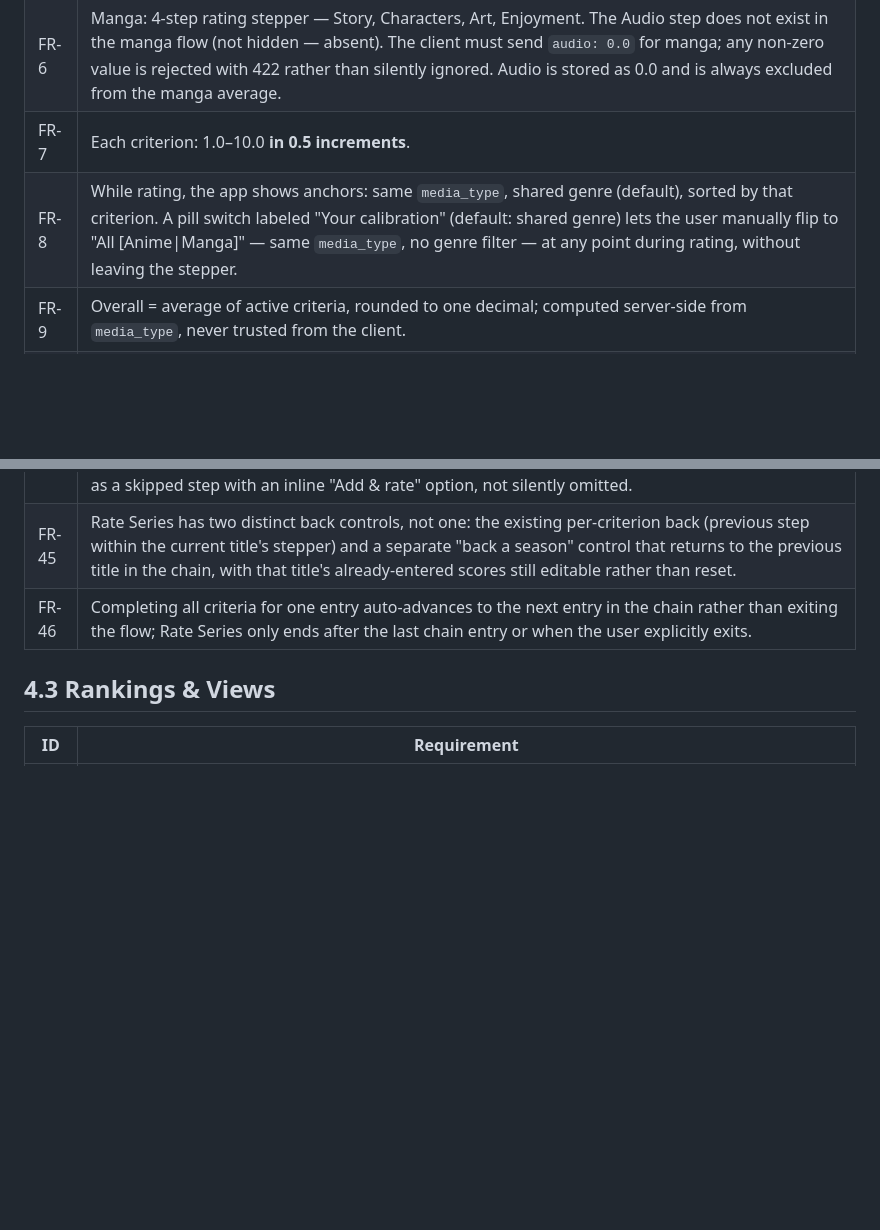
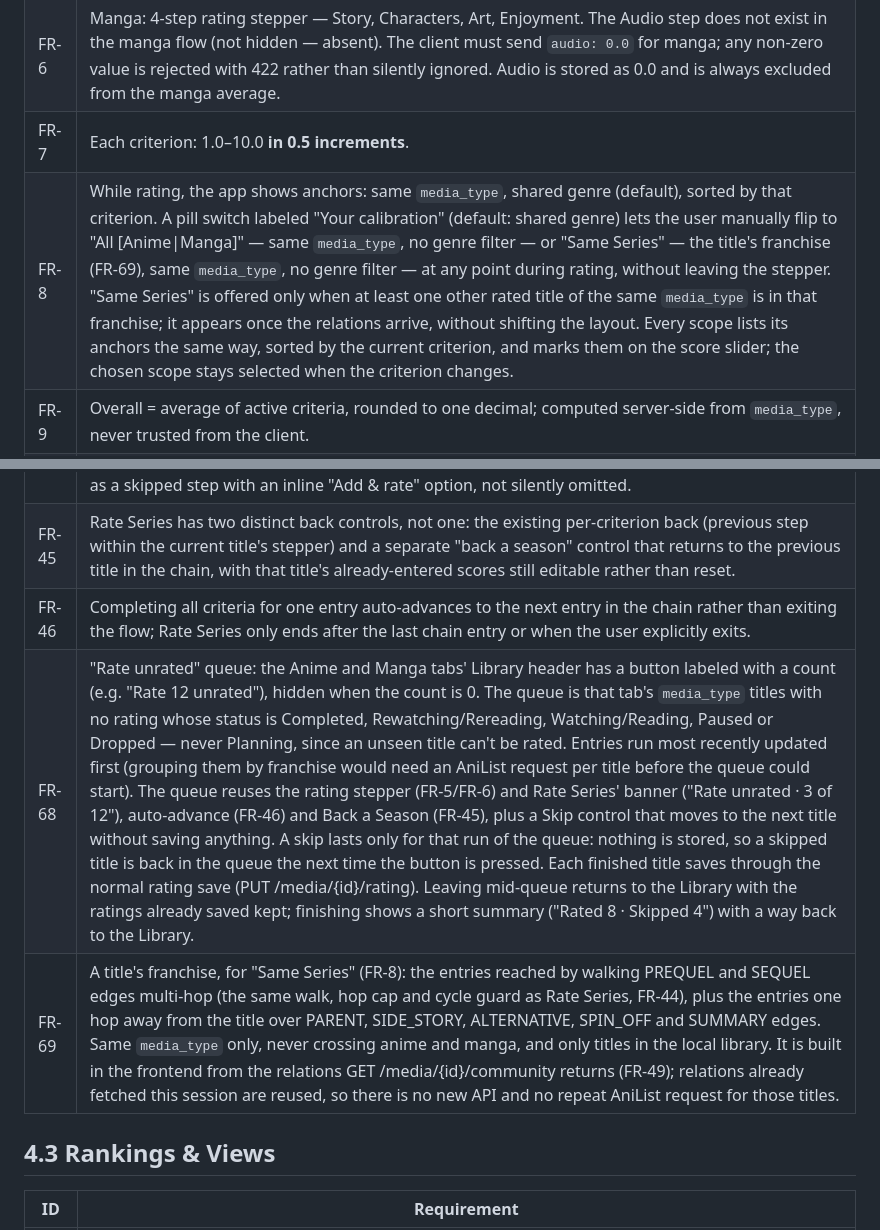
Before and after one commit to ErikGastelum/MyAnimeRank, a Markdown page: docs/PRD.md, 2 parts joined by grey strips. Rendered like a GitHub page; blank space fills up the shorter version.

Commit message:
PRD: Rate unrated queue (FR-68), Same Series scope (FR-69, FR-8)
FR-68: a "Rate N unrated" button on the Anime and Manga tabs runs the
rating stepper over that tab's unrated titles that have been started
(never Planning), most recently updated first, with Rate Series'
banner, Back a Season and a new Skip. Skips aren't stored, so a skipped
title is back in the queue next time. Leaving mid-queue keeps what was
saved; finishing shows a Rated/Skipped summary.

Franchise grouping for the queue order is written out of the FR: it
would need an AniList request per unrated title before the queue could
start.

FR-69 defines a title's franchise: PREQUEL/SEQUEL walked multi-hop with
Rate Series' caps, plus one hop over PARENT, SIDE_STORY, ALTERNATIVE,
SPIN_OFF and SUMMARY, same media_type only, built in the frontend from
the community relations already fetched this session.

FR-8 gains the third "Your calibration" pill, Same Series, offered only
when the franchise has another rated title, appearing without a layout
shift once relations arrive and staying selected across criteria.

Co-Authored-By: Claude Opus 5.5 <noreply@anthropic.com>
Claude-Session: https://claude.ai/code/session_01MD4ygjhpEYUyAXALQUome4

```diff
--- a/docs/PRD.md
+++ b/docs/PRD.md
@@ -73,12 +73,14 @@ The app runs entirely on your machine: a Rust backend running in-process inside
 | FR-5 | Anime: 5-step rating stepper — Story, Characters, Animation, Audio, Enjoyment. |
 | FR-6 | Manga: 4-step rating stepper — Story, Characters, Art, Enjoyment. The Audio step does not exist in the manga flow (not hidden — absent). The client must send `audio: 0.0` for manga; any non-zero value is rejected with 422 rather than silently ignored. Audio is stored as 0.0 and is always excluded from the manga average. |
 | FR-7 | Each criterion: 1.0–10.0 **in 0.5 increments**. |
-| FR-8 | While rating, the app shows anchors: same `media_type`, shared genre (default), sorted by that criterion. A pill switch labeled "Your calibration" (default: shared genre) lets the user manually flip to "All [Anime\|Manga]" — same `media_type`, no genre filter — at any point during rating, without leaving the stepper. |
+| FR-8 | While rating, the app shows anchors: same `media_type`, shared genre (default), sorted by that criterion. A pill switch labeled "Your calibration" (default: shared genre) lets the user manually flip to "All [Anime\|Manga]" — same `media_type`, no genre filter — or "Same Series" — the title's franchise (FR-69), same `media_type`, no genre filter — at any point during rating, without leaving the stepper. "Same Series" is offered only when at least one other rated title of the same `media_type` is in that franchise; it appears once the relations arrive, without shifting the layout. Every scope lists its anchors the same way, sorted by the current criterion, and marks them on the score slider; the chosen scope stays selected when the criterion changes. |
 | FR-9 | Overall = average of active criteria, rounded to one decimal; computed server-side from `media_type`, never trusted from the client. |
 | FR-10 | Re-rating any title recomputes overall and re-sorts rankings immediately. |
 | FR-44 | "Rate Series" (available from a title's detail view when it has prequel/sequel relations) walks through every entry in that title's chain in chronological order, running the normal rating stepper (FR-5/FR-6) for each one in turn. The chain is filtered to the same media_type as the title Rate Series was launched from — an Adaptation relation (e.g. an anime's manga adaptation) is never included, consistent with anime and manga never anchoring against each other elsewhere in the app. Only chain entries already in the local library are included; a chain entry that isn't imported yet is shown as a skipped step with an inline "Add & rate" option, not silently omitted. |
 | FR-45 | Rate Series has two distinct back controls, not one: the existing per-criterion back (previous step within the current title's stepper) and a separate "back a season" control that returns to the previous title in the chain, with that title's already-entered scores still editable rather than reset. |
 | FR-46 | Completing all criteria for one entry auto-advances to the next entry in the chain rather than exiting the flow; Rate Series only ends after the last chain entry or when the user explicitly exits. |
+| FR-68 | "Rate unrated" queue: the Anime and Manga tabs' Library header has a button labeled with a count (e.g. "Rate 12 unrated"), hidden when the count is 0. The queue is that tab's `media_type` titles with no rating whose status is Completed, Rewatching/Rereading, Watching/Reading, Paused or Dropped — never Planning, since an unseen title can't be rated. Entries run most recently updated first (grouping them by franchise would need an AniList request per title before the queue could start). The queue reuses the rating stepper (FR-5/FR-6) and Rate Series' banner ("Rate unrated · 3 of 12"), auto-advance (FR-46) and Back a Season (FR-45), plus a Skip control that moves to the next title without saving anything. A skip lasts only for that run of the queue: nothing is stored, so a skipped title is back in the queue the next time the button is pressed. Each finished title saves through the normal rating save (PUT /media/{id}/rating). Leaving mid-queue returns to the Library with the ratings already saved kept; finishing shows a short summary ("Rated 8 · Skipped 4") with a way back to the Library. |
+| FR-69 | A title's franchise, for "Same Series" (FR-8): the entries reached by walking PREQUEL and SEQUEL edges multi-hop (the same walk, hop cap and cycle guard as Rate Series, FR-44), plus the entries one hop away from the title over PARENT, SIDE_STORY, ALTERNATIVE, SPIN_OFF and SUMMARY edges. Same `media_type` only, never crossing anime and manga, and only titles in the local library. It is built in the frontend from the relations GET /media/{id}/community returns (FR-49); relations already fetched this session are reused, so there is no new API and no repeat AniList request for those titles. |
 
 ## 4.3 Rankings & Views
 
```
